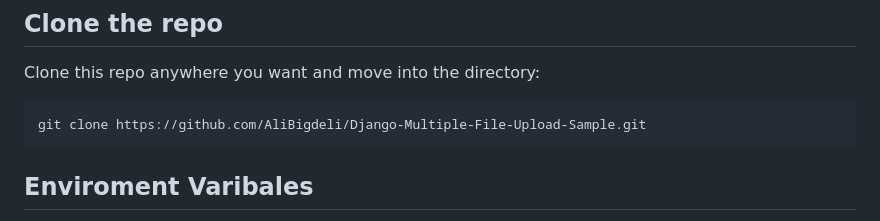
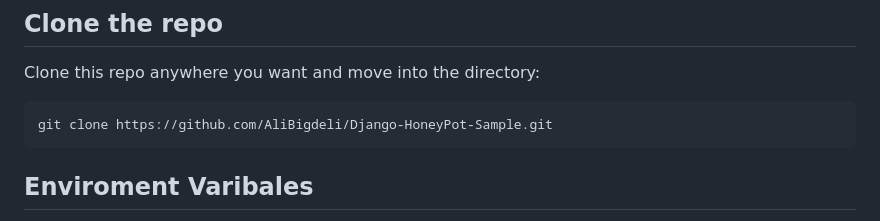
Before and after one commit to AliBigdeli/Django-HoneyPot-Sample, a Markdown page: README.md, the part around the change. Rendered like a GitHub page.

````diff
--- a/README.md
+++ b/README.md
@@ -62,7 +62,7 @@ these commands for PowerShell if you want.
 ## Clone the repo
 Clone this repo anywhere you want and move into the directory:
 ```bash
-git clone https://github.com/AliBigdeli/Django-Multiple-File-Upload-Sample.git
+git clone https://github.com/AliBigdeli/Django-HoneyPot-Sample.git
 ```
 
 ## Enviroment Varibales
````
